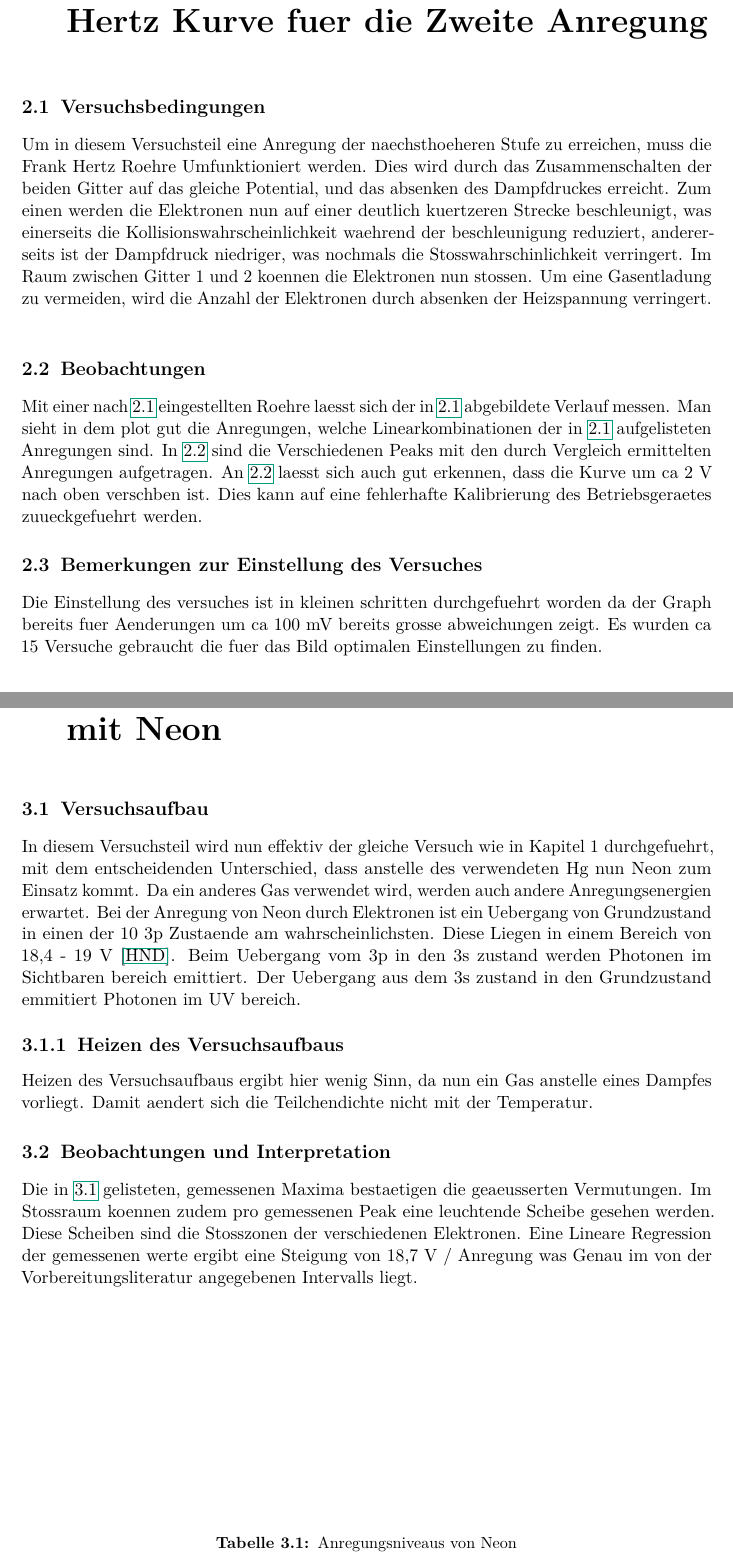
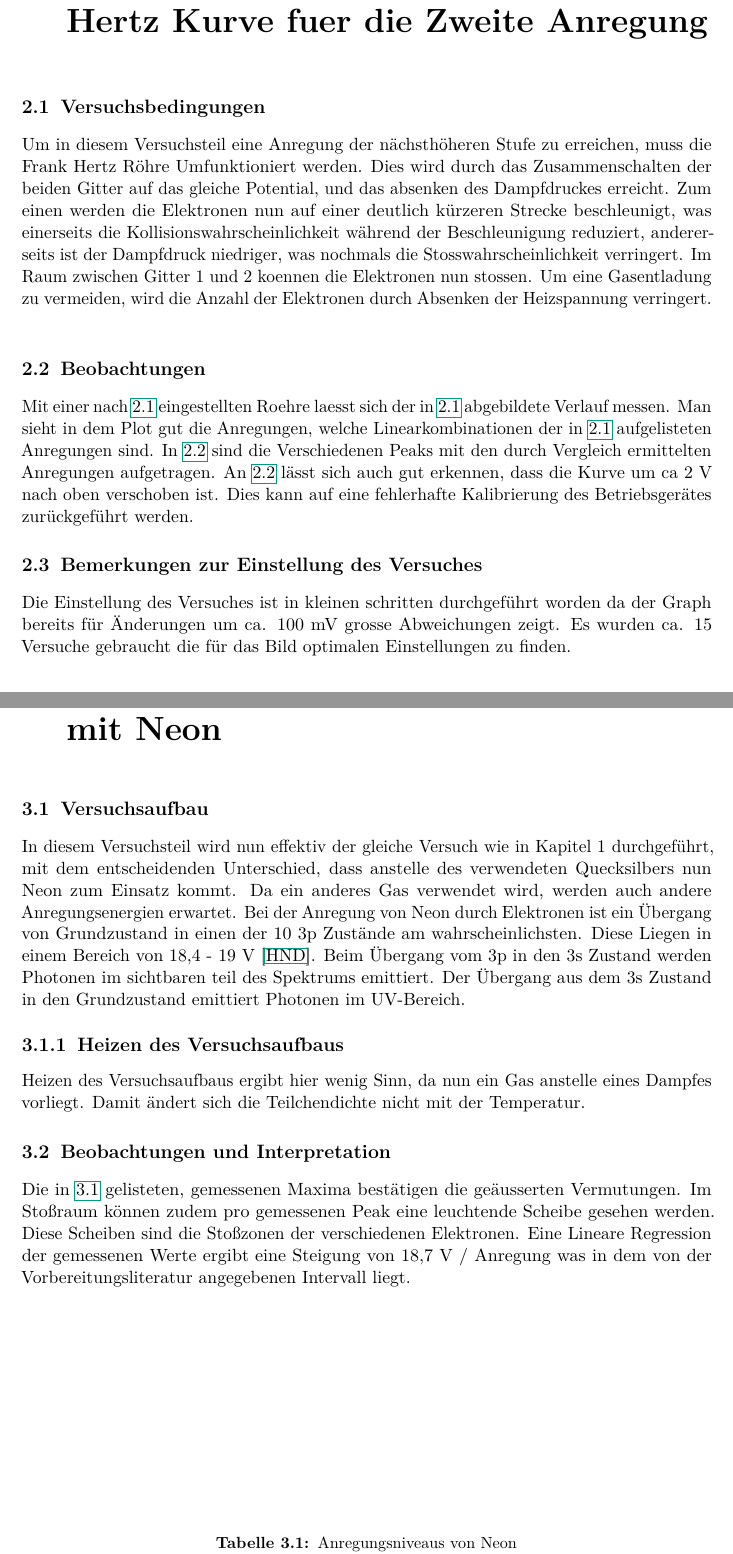
Before and after one commit to TimVoigtlaender/Franck-Hertz, a LaTeX document (Latex/main.tex, which reads Latex/chap/chapter2.tex, Latex/chap/chapter3.tex): two parts of pages 10 and 12 of 13, joined at a grey line, cut so that both start at the same text. Compiled offline with pdfLaTeX.

Commit message:
rechtschreibkorrektur

```diff
--- a/Latex/chap/chapter2.tex
+++ b/Latex/chap/chapter2.tex
@@ -1,9 +1,9 @@
 \section{Versuchsbedingungen}\label{sec:Versuchsbedingungen}
-Um in diesem Versuchsteil eine Anregung der naechsthoeheren Stufe zu erreichen, muss die Frank Hertz Roehre Umfunktioniert werden.
+Um in diesem Versuchsteil eine Anregung der nächsthöheren Stufe zu erreichen, muss die Frank Hertz Röhre Umfunktioniert werden.
 Dies wird durch das Zusammenschalten der beiden Gitter auf das gleiche Potential, und das absenken des Dampfdruckes erreicht.
-Zum einen werden die Elektronen nun auf einer deutlich kuertzeren Strecke beschleunigt, was einerseits die Kollisionswahrscheinlichkeit waehrend der beschleunigung reduziert, andererseits ist der Dampfdruck niedriger, was nochmals die Stosswahrschinlichkeit verringert.
+Zum einen werden die Elektronen nun auf einer deutlich kürzeren Strecke beschleunigt, was einerseits die Kollisionswahrscheinlichkeit während der Beschleunigung reduziert, andererseits ist der Dampfdruck niedriger, was nochmals die Stosswahrscheinlichkeit verringert.
 Im Raum zwischen Gitter 1 und 2 koennen die Elektronen nun stossen.
-Um eine Gasentladung zu vermeiden, wird die Anzahl der Elektronen durch absenken der Heizspannung verringert.\\
+Um eine Gasentladung zu vermeiden, wird die Anzahl der Elektronen durch Absenken der Heizspannung verringert.\\
 \section{Beobachtungen}
 Mit einer nach~\ref{sec:Versuchsbedingungen} eingestellten Roehre laesst sich der in~\ref{fig:FrankHertz2} abgebildete Verlauf messen.
 \begin{figure}
@@ -12,6 +12,6 @@ Mit einer nach~\ref{sec:Versuchsbedingungen} eingestellten Roehre laesst sich de
 	\label{fig:FrankHertz2}
 \end{figure}
-Man sieht in dem plot gut die Anregungen, welche Linearkombinationen der in \ref{tab:hgAnr} aufgelisteten Anregungen sind.
+Man sieht in dem Plot gut die Anregungen, welche Linearkombinationen der in \ref{tab:hgAnr} aufgelisteten Anregungen sind.
 \begin{table}
 	\centering
 	\caption{Anregungsniveaus von Quecksilber}
@@ -23,7 +23,7 @@ Man sieht in dem plot gut die Anregungen, welche Linearkombinationen der in \ref
 	\label{tab:hgAnr}
 \end{table}
 In~\ref{tab:hgAnrgem} sind die Verschiedenen Peaks mit den durch Vergleich ermittelten Anregungen aufgetragen.
-An~\ref{tab:hgAnrgem} laesst sich auch gut erkennen, dass die Kurve um ca 2 V nach oben verschben ist.
-Dies kann auf eine fehlerhafte Kalibrierung des Betriebsgeraetes zuueckgefuehrt werden.
+An~\ref{tab:hgAnrgem} lässt sich auch gut erkennen, dass die Kurve um ca 2 V nach oben verschoben ist.
+Dies kann auf eine fehlerhafte Kalibrierung des Betriebsgerätes zurückgeführt werden.
 \begin{table}
 	\centering
@@ -41,5 +41,5 @@ Dies kann auf eine fehlerhafte Kalibrierung des Betriebsgeraetes zuueckgefuehrt
 	\label{tab:hgAnrgem}
 \end{table}
 \section{Bemerkungen zur Einstellung des Versuches}
-Die Einstellung des versuches ist in kleinen schritten durchgefuehrt worden da der Graph bereits fuer Aenderungen um ca 100 mV bereits grosse abweichungen zeigt.
-Es wurden ca 15 Versuche gebraucht die fuer das Bild optimalen Einstellungen zu finden.
+Die Einstellung des Versuches ist in kleinen schritten durchgeführt worden da der Graph bereits für Änderungen um ca. 100 mV grosse Abweichungen zeigt.
+Es wurden ca. 15 Versuche gebraucht die für das Bild optimalen Einstellungen zu finden.
--- a/Latex/chap/chapter3.tex
+++ b/Latex/chap/chapter3.tex
@@ -1,13 +1,13 @@
 \section{Versuchsaufbau}
-In diesem Versuchsteil wird nun effektiv der gleiche Versuch wie in Kapitel 1 durchgefuehrt, mit dem entscheidenden Unterschied, dass anstelle des verwendeten Hg nun Neon zum Einsatz kommt.
+In diesem Versuchsteil wird nun effektiv der gleiche Versuch wie in Kapitel 1 durchgeführt, mit dem entscheidenden Unterschied, dass anstelle des verwendeten Quecksilbers nun Neon zum Einsatz kommt.
 Da ein anderes Gas verwendet wird, werden auch andere Anregungsenergien erwartet.
-Bei der Anregung von Neon durch Elektronen ist ein Uebergang von Grundzustand in einen der 10 3p Zustaende am wahrscheinlichsten. Diese Liegen in einem Bereich von 18,4 - 19 V \cite{HND1}.
-Beim Uebergang vom 3p in den 3s zustand werden Photonen im Sichtbaren bereich emittiert. Der Uebergang aus dem 3s zustand in den Grundzustand emmitiert Photonen im UV bereich.
+Bei der Anregung von Neon durch Elektronen ist ein Übergang von Grundzustand in einen der 10 3p Zustände am wahrscheinlichsten. Diese Liegen in einem Bereich von 18,4 - 19 V \cite{HND1}.
+Beim Übergang vom 3p in den 3s Zustand werden Photonen im sichtbaren teil des Spektrums emittiert. Der Übergang aus dem 3s Zustand in den Grundzustand emittiert Photonen im UV-Bereich.
 \subsection{Heizen des Versuchsaufbaus}
-Heizen des Versuchsaufbaus ergibt hier wenig Sinn, da nun ein Gas anstelle eines Dampfes vorliegt. Damit aendert sich die Teilchendichte nicht mit der Temperatur.
+Heizen des Versuchsaufbaus ergibt hier wenig Sinn, da nun ein Gas anstelle eines Dampfes vorliegt. Damit ändert sich die Teilchendichte nicht mit der Temperatur.
 \section{Beobachtungen und Interpretation}
-Die in \ref{tab:gemesseneAnregungsenergieNeon} gelisteten, gemessenen Maxima bestaetigen die geaeusserten Vermutungen.
-Im Stossraum koennen zudem pro gemessenen Peak eine leuchtende Scheibe gesehen werden. Diese Scheiben sind die Stosszonen der verschiedenen Elektronen.
+Die in \ref{tab:gemesseneAnregungsenergieNeon} gelisteten, gemessenen Maxima bestätigen die geäusserten Vermutungen.
+Im Stoßraum können zudem pro gemessenen Peak eine leuchtende Scheibe gesehen werden. Diese Scheiben sind die Stoßzonen der verschiedenen Elektronen.
 \begin{table}
 	\centering
 	\caption{Anregungsniveaus von Neon}
@@ -20,4 +20,4 @@ Im Stossraum koennen zudem pro gemessenen Peak eine leuchtende Scheibe gesehen w
 	\end{tabular}
 	\label{tab:gemesseneAnregungsenergieNeon}
 \end{table}
-Eine Lineare Regression der gemessenen werte ergibt eine Steigung von 18,7 V / Anregung was Genau im von der Vorbereitungsliteratur angegebenen Intervalls liegt.
+Eine Lineare Regression der gemessenen Werte ergibt eine Steigung von 18,7 V / Anregung was in dem von der Vorbereitungsliteratur angegebenen Intervall liegt.
```
Also changed, not shown: Latex/chap/chapter2.tex (4 more changed lines), Latex/chap/chapter3.tex (2 more changed lines).
